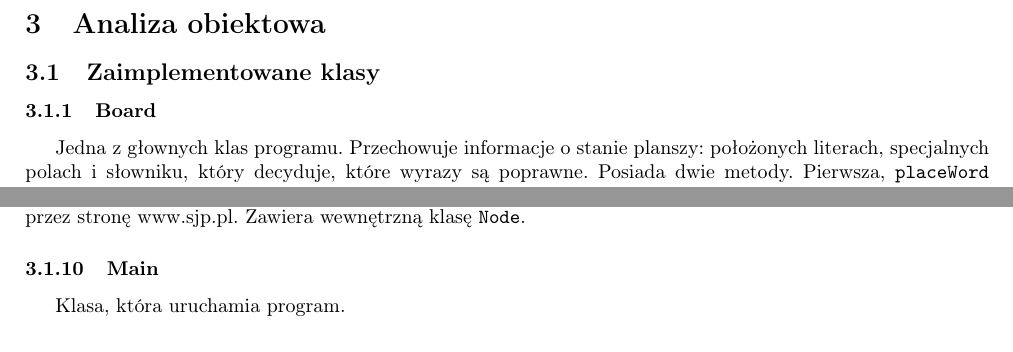
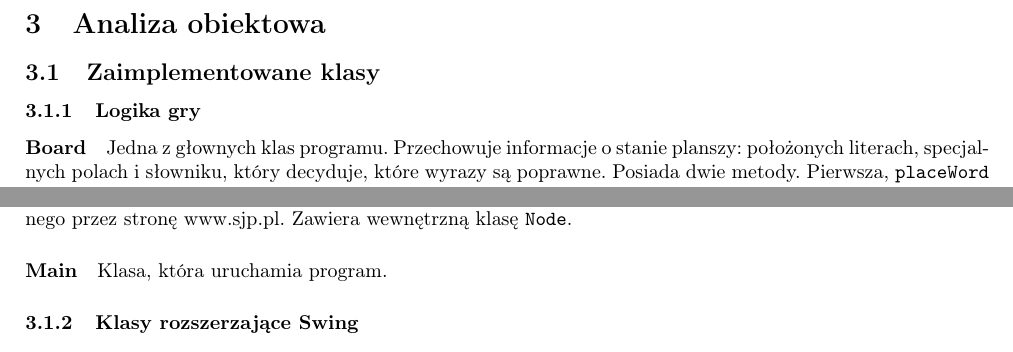
Before and after one commit to BarbaraZieba/Scrabbot, a LaTeX document (dokumentacja.tex): two parts of page 2 of 3, joined at a grey line, cut so that both start at the same text. The pictures show the PDF file dokumentacja.pdf that the author committed with the source.

Commit message:
Poprawki

```diff
--- a/dokumentacja.tex
+++ b/dokumentacja.tex
@@ -57,24 +57,26 @@ Gracze sami powinni zdecydować, jak chcą korzystać z tej opcji. Sugerujemy,
 Program kopiuje zasady gry Scrabble. Aby poznać reguły liczenia punktów i inne szczegóły gry, można zajrzeć na stronę \url{http://www.scrabble.info.pl/pobierz/zasady.pdf}. Nasz program korzysta ze słownika wyrazów dopuszczalnych w grach dostępnego na stronie Słownika Języka Polskiego \url{https://sjp.pl/slownik/growy/}.
 \section{Analiza obiektowa}
 \subsection{Zaimplementowane klasy}
-\subsubsection{Board} Jedna z głownych klas programu. Przechowuje informacje o stanie planszy: położonych literach, specjalnych polach i słowniku, który decyduje, które wyrazy są poprawne. Posiada dwie metody. Pierwsza, \texttt{placeWord} przyjmuje słowo, które chcemy położyć na planszy i jego pozycję. Jeśli jest to poprawny ruch zwraca parę listę płytek użytych przez gracza i liczbę punktów zdobytych za tej ruch. Kolejna, \texttt{value} służy do liczenia punktów zdobytych za ułożenie danego słowa.
-\subsubsection{Game} Najważniejsza klasa informująca o przebiegu gry. Dziedziczy z klasy \texttt{Board}, a oprócz tego przechowuje listę graczy, listę ruchów (historię) i woreczek dostępnych literek.
-\subsubsection{Rack} Po angielsku oznacza stojak na literki. Zawiera listę płytek i udostępnia metody, które pozwalają na aktualizację tej listy.
-\subsubsection{Player} Klasa dziedzicząca po \texttt{Rack} i odpowiadająca za informacje na temat gracza. Zawiera jego imię i bieżącą liczbę punktów.
-\subsubsection{Bag} Reprezentuje woreczek z płytkami, które zostały do wylosowania. Jej pole to lista płytek, a metody udostępniają operacje do wykonania na tej liście, np. wyjęcie losowej płytki.
-\subsubsection{Move} Klasa ruchu. Przydatna do pamiętania historii gry i wyświetlania jej przebiegu.
-\subsubsection{Tile} Reprezentuje płytkę na planszy. Tutaj mamy również statyczne metody \texttt{getValueOf} (mówi ile punktów jest warta dana litera) i \texttt{paintTile} (służy do rysowania płytek).
-\subsubsection{Bonus} Odpowiada za specjalne pola planszy. Zawiera informacje informacje na temat bonusów powiększających liczbę punktów zdobywanych za ułożenie słowa. Posiada klasę wewnetrzną \texttt{Type} reprezentującą typy bonusów.
-\subsubsection{Tree}
+\subsubsection{Logika gry}
+\paragraph{Board} Jedna z głownych klas programu. Przechowuje informacje o stanie planszy: położonych literach, specjalnych polach i słowniku, który decyduje, które wyrazy są poprawne. Posiada dwie metody. Pierwsza, \texttt{placeWord} przyjmuje słowo, które chcemy położyć na planszy i jego pozycję. Jeśli jest to poprawny ruch zwraca parę listę płytek użytych przez gracza i liczbę punktów zdobytych za tej ruch. Kolejna, \texttt{value} służy do liczenia punktów zdobytych za ułożenie danego słowa.
+\paragraph{Game} Najważniejsza klasa informująca o przebiegu gry. Dziedziczy z klasy \texttt{Board}, a oprócz tego przechowuje listę graczy, listę ruchów (historię) i woreczek dostępnych literek.
+\paragraph{Rack} Po angielsku oznacza stojak na literki. Zawiera listę płytek i udostępnia metody, które pozwalają na aktualizację tej listy.
+\paragraph{Player} Klasa dziedzicząca po \texttt{Rack} i odpowiadająca za informacje na temat gracza. Zawiera jego imię i bieżącą liczbę punktów.
+\paragraph{Bag} Reprezentuje woreczek z płytkami, które zostały do wylosowania. Jej pole to lista płytek, a metody udostępniają operacje do wykonania na tej liście, np. wyjęcie losowej płytki.
+\paragraph{Move} Klasa ruchu. Przydatna do pamiętania historii gry i wyświetlania jej przebiegu.
+\paragraph{Tile} Reprezentuje płytkę na planszy. Tutaj mamy również statyczne metody \texttt{getValueOf} (mówi ile punktów jest warta dana litera) i \texttt{paintTile} (służy do rysowania płytek).
+\paragraph{Bonus} Odpowiada za specjalne pola planszy. Zawiera informacje informacje na temat bonusów powiększających liczbę punktów zdobywanych za ułożenie słowa. Posiada klasę wewnetrzną \texttt{Type} reprezentującą typy bonusów.
+\paragraph{Tree}
 Drzewo wyrazów dopuszczonych do użytku w grze. Zostaje utworzone za pomocą pliku txt upublicznionego przez stronę www.sjp.pl. Zawiera wewnętrzną klasę \texttt{Node}.
-\subsubsection{Main}
+\paragraph{Main}
 Klasa, która uruchamia program.
-\subsubsection{Rack}
-\subsubsection{Rack}
-\subsubsection{Rack}
-\subsubsection{Rack}
-\subsubsection{Rack}
-\subsubsection{Rack}
+\subsubsection{Klasy rozszerzające Swing}
+\paragraph{Rack}
+\paragraph{Rack}
+\paragraph{Rack}
+\paragraph{Rack}
+\paragraph{Rack}
+\paragraph{Rack}
 \subsection{Diagram UML klas}
 Diagram wygenerowany za pomocą InteliJ IDEA.
 \section{Wskazówki dla programistów}
```
Also changed, not shown: dokumentacja.pdf, 2 other files.
